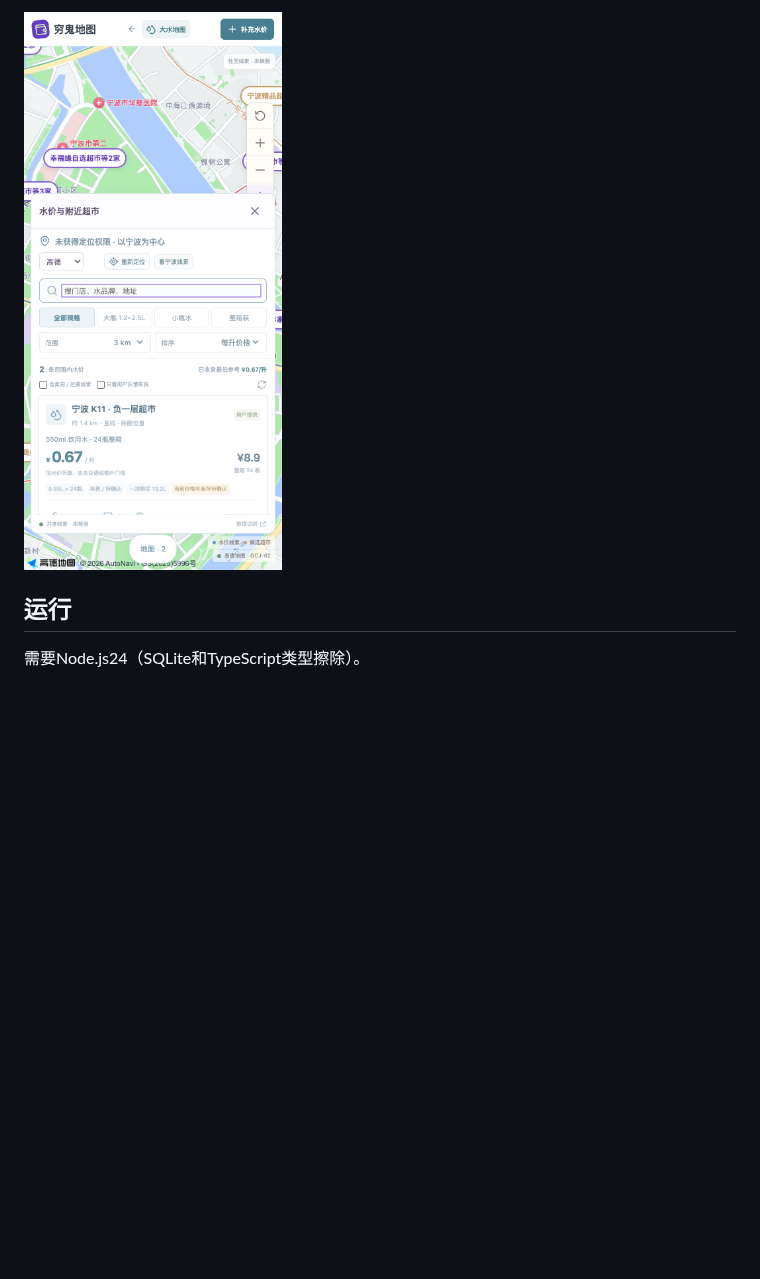
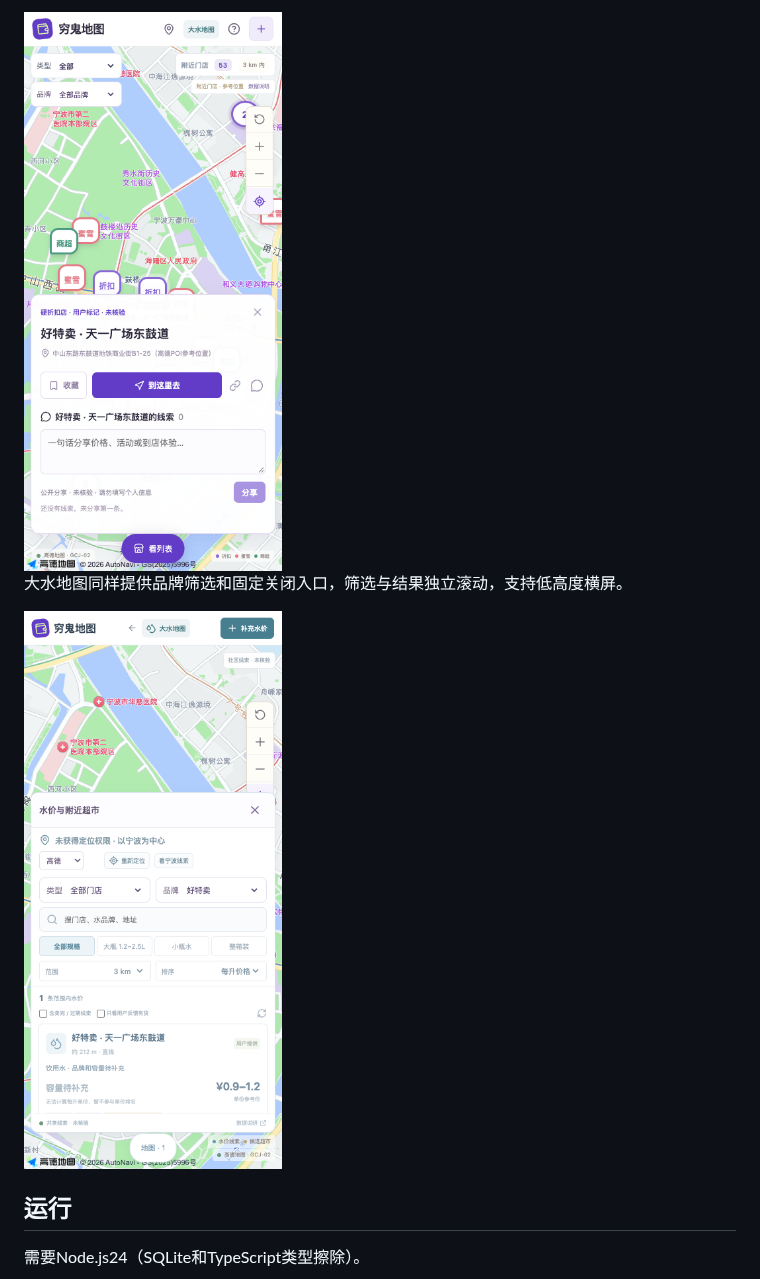
Before and after one commit to gongfpp/poor-map, a Markdown page: README.md, the part around one of its changes. Rendered like a GitHub page; pictures changed too: docs/detail-mobile.png, docs/live-water-mobile.png; blank space fills up the shorter version.

```diff
--- a/README.md
+++ b/README.md
@@ -29,5 +29,9 @@
 
-<img src="docs/live-water-mobile.png" width="260" alt="大水地图真实手机运行界面，水价列表右上角有关闭按钮，下方保留返回地图操作">
+<img src="docs/detail-mobile.png" width="260" alt="穷鬼地图手机浏览器从分享链接直接打开东鼓道好特卖详情，显示店名、地址、复制链接入口和共享评论">
+
+大水地图同样提供品牌筛选和固定关闭入口，筛选与结果独立滚动，支持低高度横屏。
+
+<img src="docs/live-water-mobile.png" width="260" alt="大水地图真实手机运行界面，按好特卖品牌筛选水价，保留关闭列表和返回地图操作">
 
 ## 运行
 
```
Also changed, not shown: other parts of README.md (+4 -4 lines), docs/detail-desktop.png, docs/live-map-desktop.png, docs/live-map-mobile.png, 1 other file.
